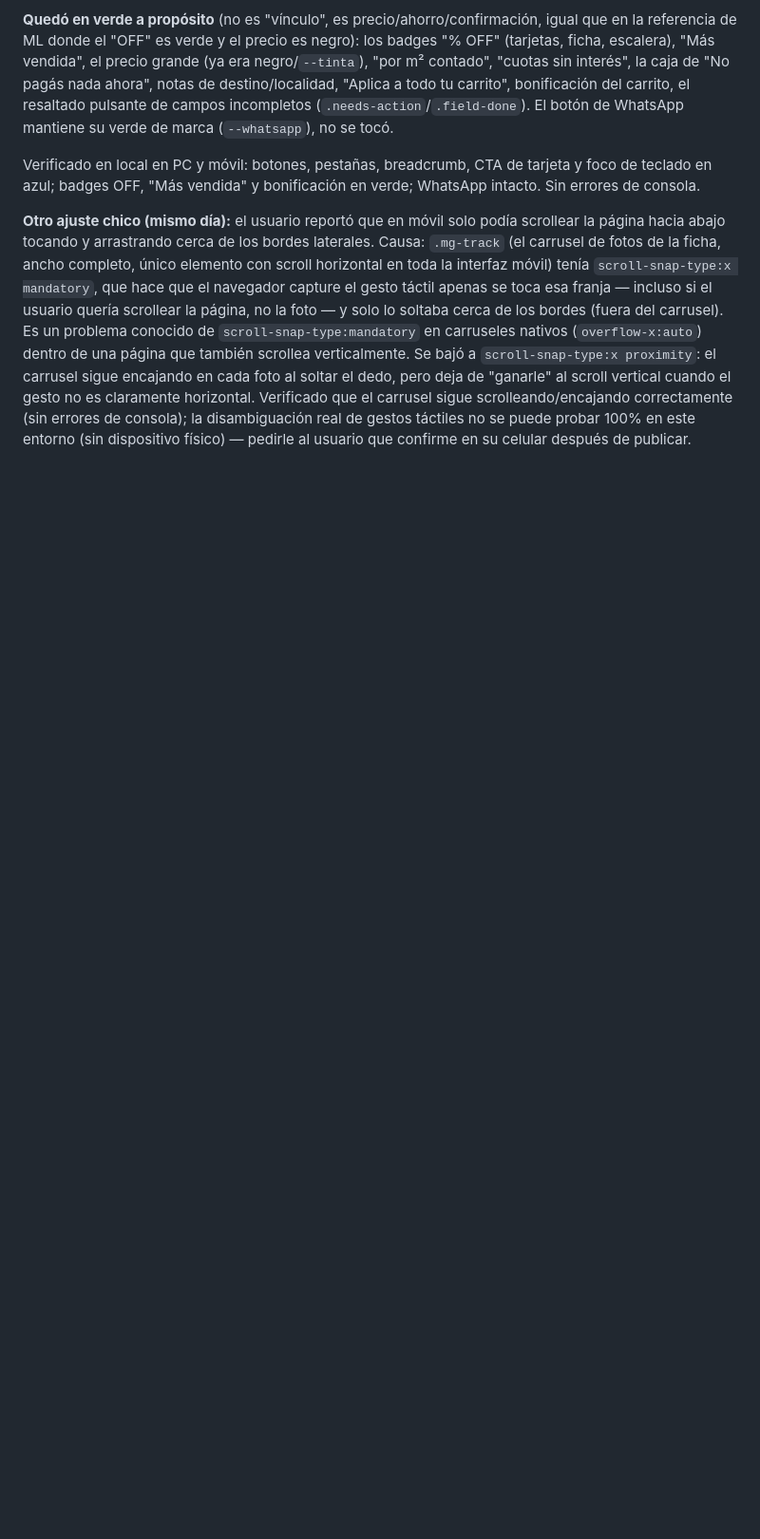
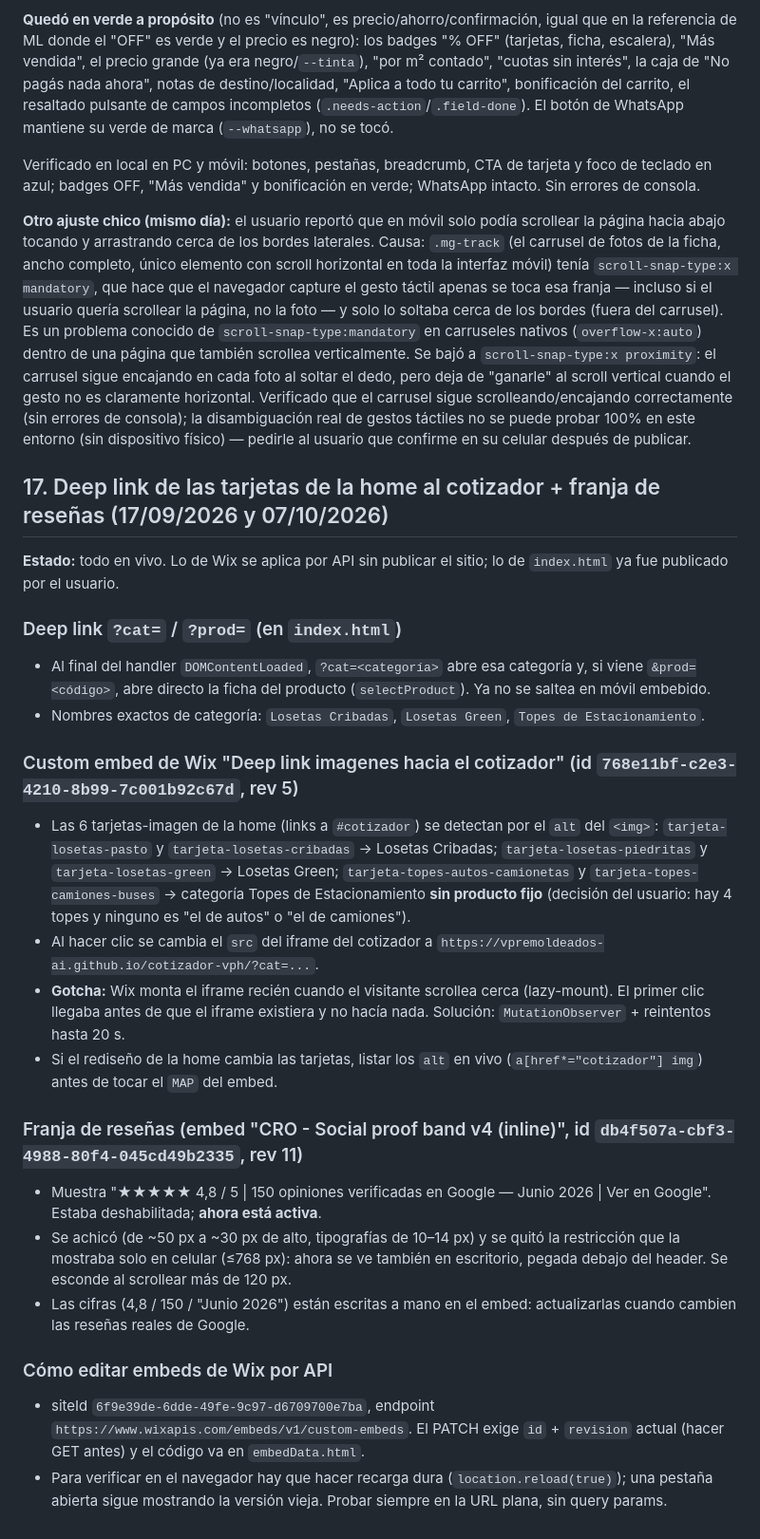
Before and after one commit to vpremoldeados-ai/cotizador-vph, a Markdown page: Cosas de Claude/INSTRUCCIONES_COTIZADOR_VPH.md, the part around the change. Shown at 95% size. Drawn GitHub-style; blank space fills up the shorter version.

```diff
--- a/Cosas de Claude/INSTRUCCIONES_COTIZADOR_VPH.md
+++ b/Cosas de Claude/INSTRUCCIONES_COTIZADOR_VPH.md
@@ -388,3 +388,27 @@ El usuario pidió usar el azul de MercadoLibre (`#3483FA`, el que ML usa en su c
 Verificado en local en PC y móvil: botones, pestañas, breadcrumb, CTA de tarjeta y foco de teclado en azul; badges OFF, "Más vendida" y bonificación en verde; WhatsApp intacto. Sin errores de consola.
 
 **Otro ajuste chico (mismo día):** el usuario reportó que en móvil solo podía scrollear la página hacia abajo tocando y arrastrando cerca de los bordes laterales. Causa: `.mg-track` (el carrusel de fotos de la ficha, ancho completo, único elemento con scroll horizontal en toda la interfaz móvil) tenía `scroll-snap-type:x mandatory`, que hace que el navegador capture el gesto táctil apenas se toca esa franja — incluso si el usuario quería scrollear la página, no la foto — y solo lo soltaba cerca de los bordes (fuera del carrusel). Es un problema conocido de `scroll-snap-type:mandatory` en carruseles nativos (`overflow-x:auto`) dentro de una página que también scrollea verticalmente. Se bajó a `scroll-snap-type:x proximity`: el carrusel sigue encajando en cada foto al soltar el dedo, pero deja de "ganarle" al scroll vertical cuando el gesto no es claramente horizontal. Verificado que el carrusel sigue scrolleando/encajando correctamente (sin errores de consola); la disambiguación real de gestos táctiles no se puede probar 100% en este entorno (sin dispositivo físico) — pedirle al usuario que confirme en su celular después de publicar.
+
+
+## 17. Deep link de las tarjetas de la home al cotizador + franja de reseñas (17/09/2026 y 07/10/2026)
+
+**Estado:** todo en vivo. Lo de Wix se aplica por API sin publicar el sitio; lo de `index.html` ya fue publicado por el usuario.
+
+### Deep link `?cat=` / `?prod=` (en `index.html`)
+- Al final del handler `DOMContentLoaded`, `?cat=<categoría>` abre esa categoría y, si viene `&prod=<código>`, abre directo la ficha del producto (`selectProduct`). Ya no se saltea en móvil embebido.
+- Nombres exactos de categoría: `Losetas Cribadas`, `Losetas Green`, `Topes de Estacionamiento`.
+
+### Custom embed de Wix "Deep link imagenes hacia el cotizador" (id `768e11bf-c2e3-4210-8b99-7c001b92c67d`, rev 5)
+- Las 6 tarjetas-imagen de la home (links a `#cotizador`) se detectan por el `alt` del `<img>`: `tarjeta-losetas-pasto` y `tarjeta-losetas-cribadas` → Losetas Cribadas; `tarjeta-losetas-piedritas` y `tarjeta-losetas-green` → Losetas Green; `tarjeta-topes-autos-camionetas` y `tarjeta-topes-camiones-buses` → categoría Topes de Estacionamiento **sin producto fijo** (decisión del usuario: hay 4 topes y ninguno es "el de autos" o "el de camiones").
+- Al hacer clic se cambia el `src` del iframe del cotizador a `https://vpremoldeados-ai.github.io/cotizador-vph/?cat=...`.
+- **Gotcha:** Wix monta el iframe recién cuando el visitante scrollea cerca (lazy-mount). El primer clic llegaba antes de que el iframe existiera y no hacía nada. Solución: `MutationObserver` + reintentos hasta 20 s.
+- Si el rediseño de la home cambia las tarjetas, listar los `alt` en vivo (`a[href*="cotizador"] img`) antes de tocar el `MAP` del embed.
+
+### Franja de reseñas (embed "CRO - Social proof band v4 (inline)", id `db4f507a-cbf3-4988-80f4-045cd49b2335`, rev 11)
+- Muestra "★★★★★ 4,8 / 5 | 150 opiniones verificadas en Google — Junio 2026 | Ver en Google". Estaba deshabilitada; **ahora está activa**.
+- Se achicó (de ~50 px a ~30 px de alto, tipografías de 10–14 px) y se quitó la restricción que la mostraba solo en celular (≤768 px): ahora se ve también en escritorio, pegada debajo del header. Se esconde al scrollear más de 120 px.
+- Las cifras (4,8 / 150 / "Junio 2026") están escritas a mano en el embed: actualizarlas cuando cambien las reseñas reales de Google.
+
+### Cómo editar embeds de Wix por API
+- siteId `6f9e39de-6dde-49fe-9c97-d6709700e7ba`, endpoint `https://www.wixapis.com/embeds/v1/custom-embeds`. El PATCH exige `id` + `revision` actual (hacer GET antes) y el código va en `embedData.html`.
+- Para verificar en el navegador hay que hacer recarga dura (`location.reload(true)`); una pestaña abierta sigue mostrando la versión vieja. Probar siempre en la URL plana, sin query params.
```
